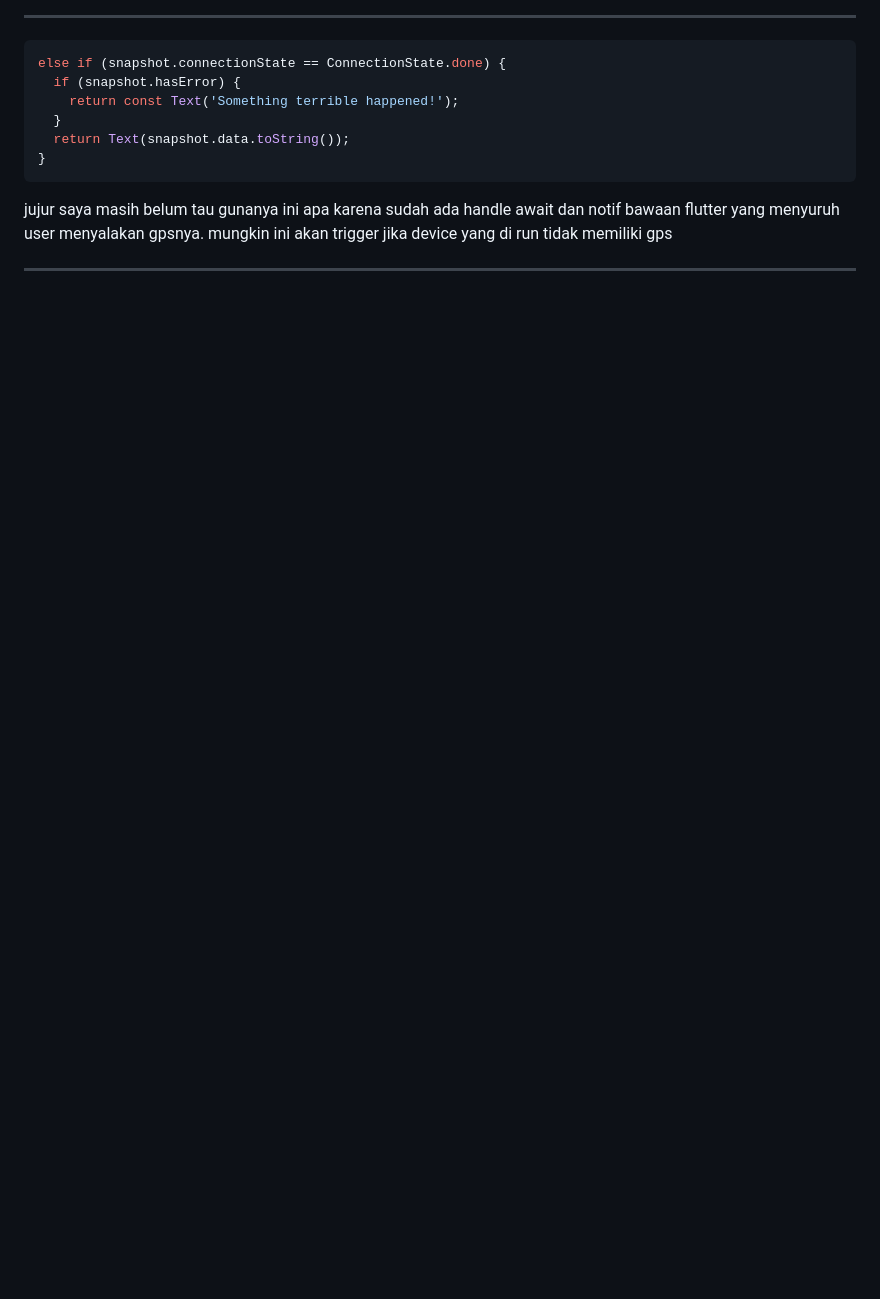
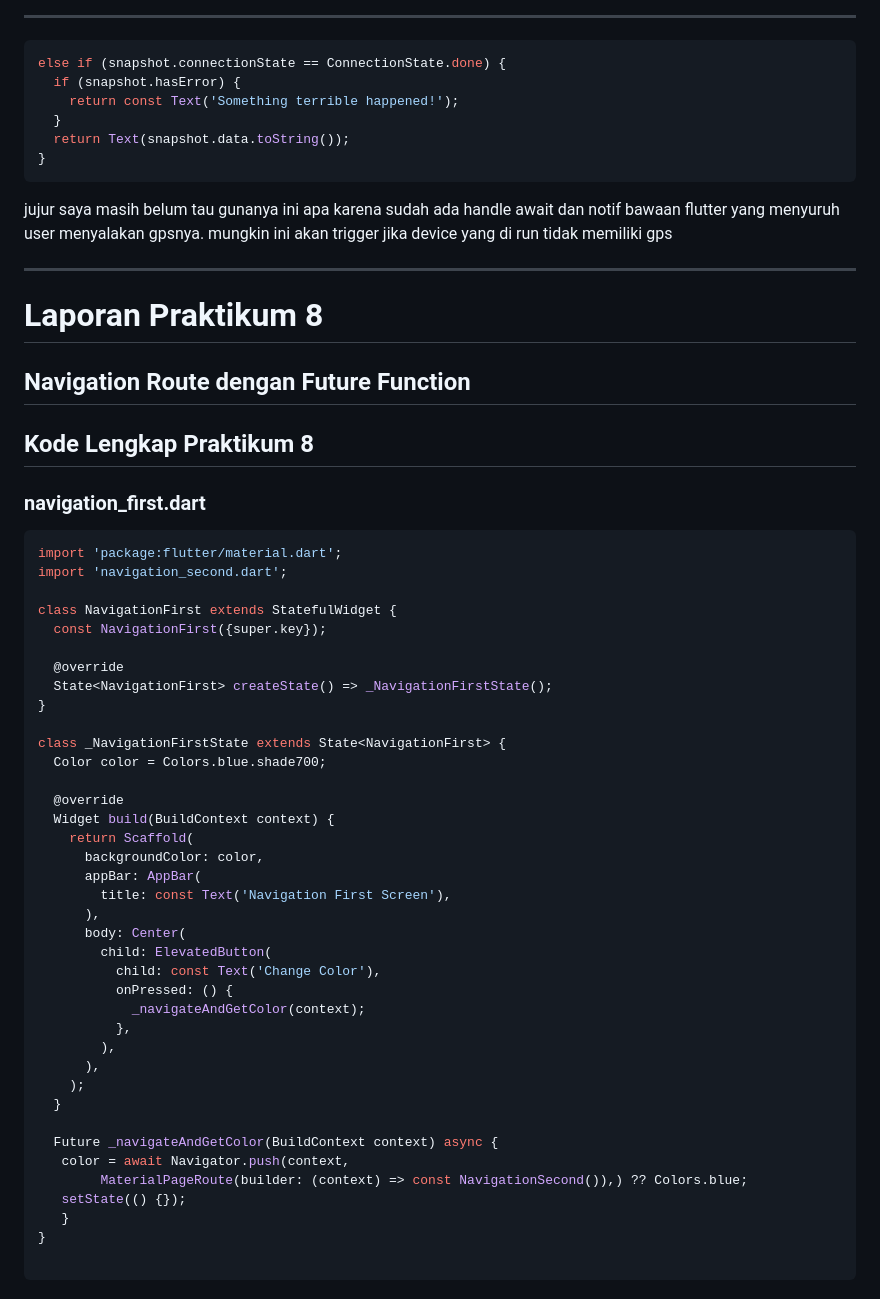
Before and after one commit to SatrioHubs/Mobile_Ganjil_2025, a Markdown page: week_11/readme.md, the part around the change printed below. GitHub-like rendering; blank space fills up the shorter version.

Commit message:
praktikum 8 done

````diff
--- a/week_11/readme.md
+++ b/week_11/readme.md
@@ -713,3 +713,52 @@ else if (snapshot.connectionState == ConnectionState.done) {
 jujur saya masih belum tau gunanya ini apa karena sudah ada handle await dan notif bawaan flutter yang menyuruh user menyalakan gpsnya. mungkin ini akan trigger jika device yang di run tidak memiliki gps
 
 ***
+
+# Laporan Praktikum 8
+## Navigation Route dengan Future Function
+
+## Kode Lengkap Praktikum 8
+
+### navigation_first.dart
+
+```dart
+import 'package:flutter/material.dart';
+import 'navigation_second.dart';
+
+class NavigationFirst extends StatefulWidget {
+  const NavigationFirst({super.key});
+
+  @override
+  State<NavigationFirst> createState() => _NavigationFirstState();
+}
+
+class _NavigationFirstState extends State<NavigationFirst> {
+  Color color = Colors.blue.shade700;
+
+  @override
+  Widget build(BuildContext context) {
+    return Scaffold(
+      backgroundColor: color,
+      appBar: AppBar(
+        title: const Text('Navigation First Screen'),
+      ),
+      body: Center(
+        child: ElevatedButton(
+          child: const Text('Change Color'),
+          onPressed: () {
+            _navigateAndGetColor(context);
+          },
+        ),
+      ),
+    );
+  }
+
+  Future _navigateAndGetColor(BuildContext context) async {
+   color = await Navigator.push(context,
+        MaterialPageRoute(builder: (context) => const NavigationSecond()),) ?? Colors.blue;
+   setState(() {});
+   }
+}
+
+```
+
````
Also changed, not shown: other parts of week_11/readme.md (+84 -0 lines), week_11/img/praktikum8.gif (added), week_11/img/soal12.gif (added), 3 other files.
